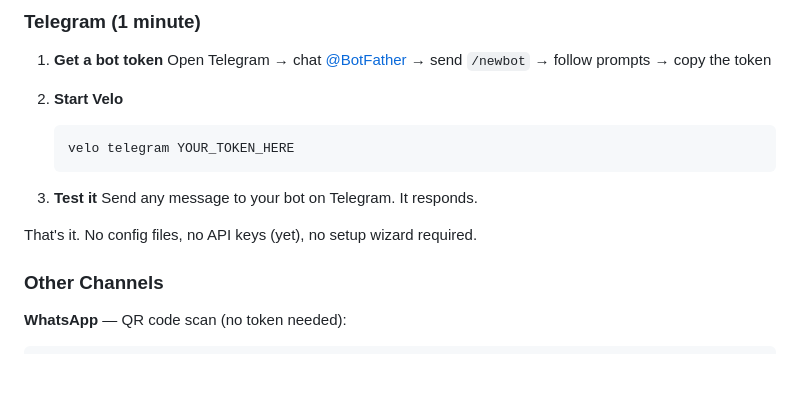
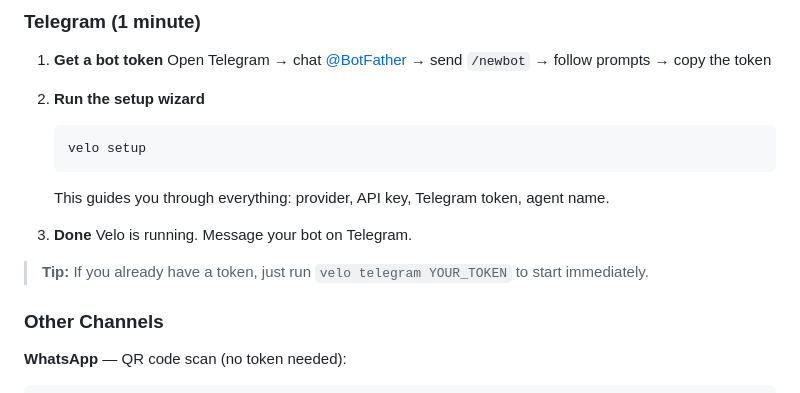
Before and after one commit to drakelarson/velo, a Markdown page: README.md, the part around the change. Rendered like a GitHub page; blank space fills up the shorter version.

Commit message:
docs: emphasize setup wizard as primary flow, remove conflicting 'no setup' claim

````diff
--- a/README.md
+++ b/README.md
@@ -46,15 +46,16 @@ Then Velo runs as a 24/7 background service.
 1. **Get a bot token**
    Open Telegram → chat [@BotFather](https://t.me/BotFather) → send `/newbot` → follow prompts → copy the token
 
-2. **Start Velo**
+2. **Run the setup wizard**
    ```bash
-   velo telegram YOUR_TOKEN_HERE
+   velo setup
    ```
+   This guides you through everything: provider, API key, Telegram token, agent name.
 
-3. **Test it**
-   Send any message to your bot on Telegram. It responds.
+3. **Done**
+   Velo is running. Message your bot on Telegram.
 
-That's it. No config files, no API keys (yet), no setup wizard required.
+> **Tip:** If you already have a token, just run `velo telegram YOUR_TOKEN` to start immediately.
 
 ### Other Channels
 
````
